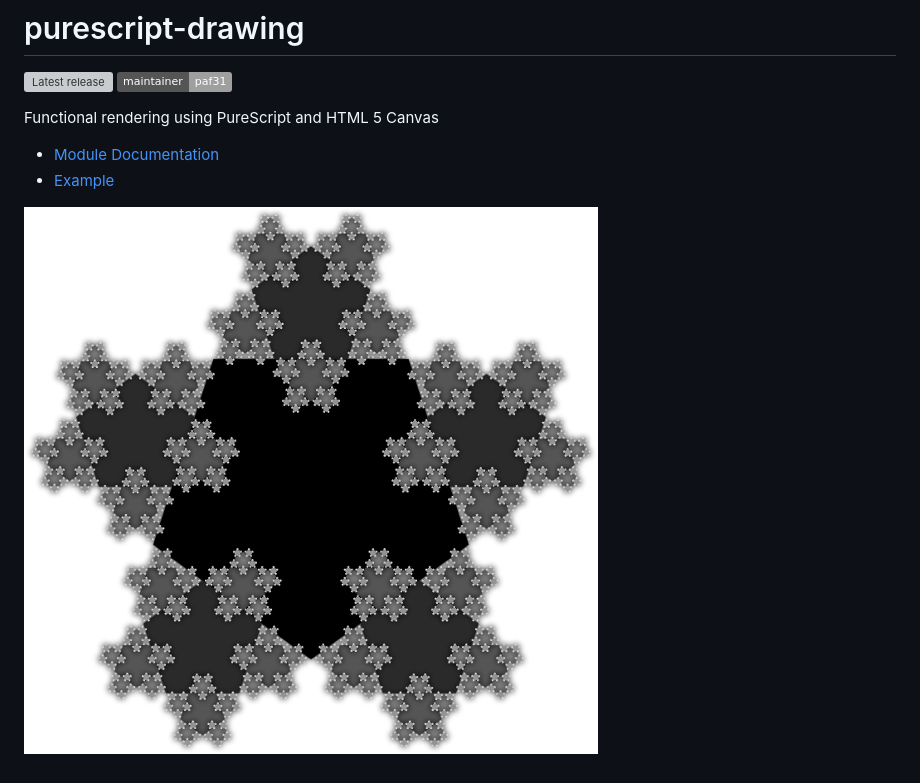
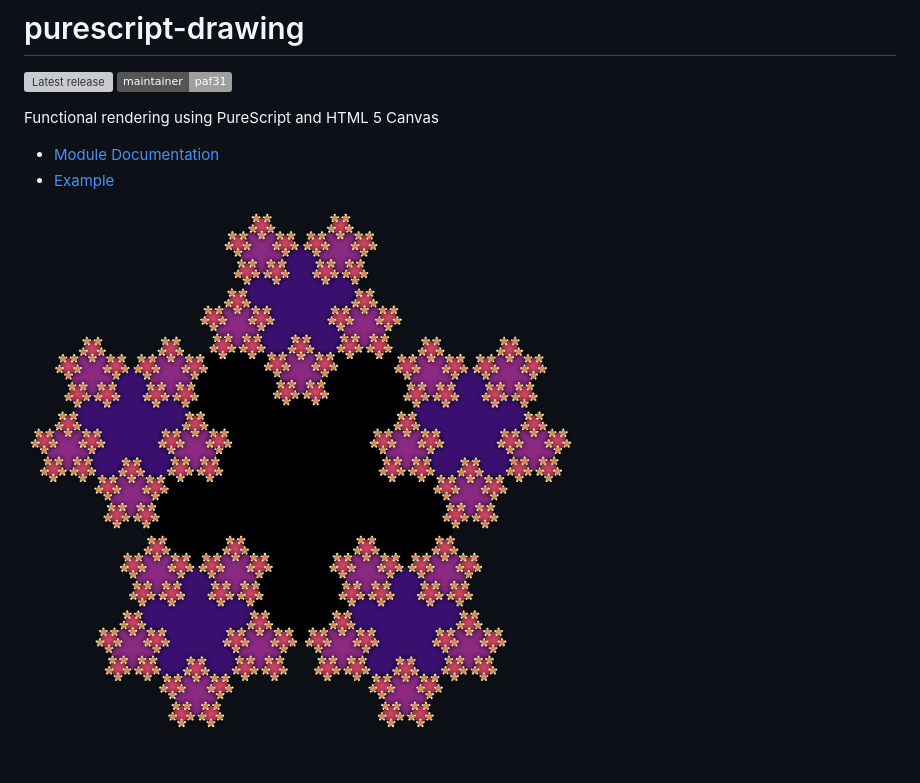
Before and after one commit to paf31/purescript-drawing, a Markdown page: README.md, the part around the change. GitHub-like rendering; pictures changed too: Snowflake.png; badges without logos; grey boxes are pictures that could not be loaded.

Commit message:
Use color scale for snowflake

```diff
--- a/README.md
+++ b/README.md
@@ -8,4 +8,4 @@ Functional rendering using PureScript and HTML 5 Canvas
 - [Module Documentation](docs/Graphics/Drawing.md)
 - [Example](test/Main.purs)
 
-![Snowflake](https://github.com/paf31/purescript-drawing/raw/master/Snowflake.png "Snowflake")
+![Snowflake](Snowflake.png "Snowflake")
```
Also changed, not shown: 1 other file.
